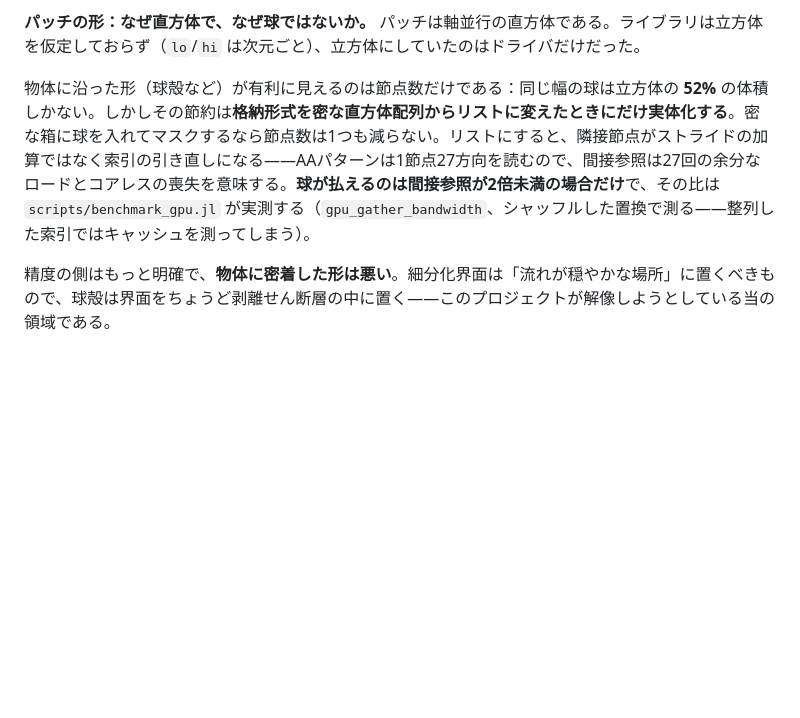
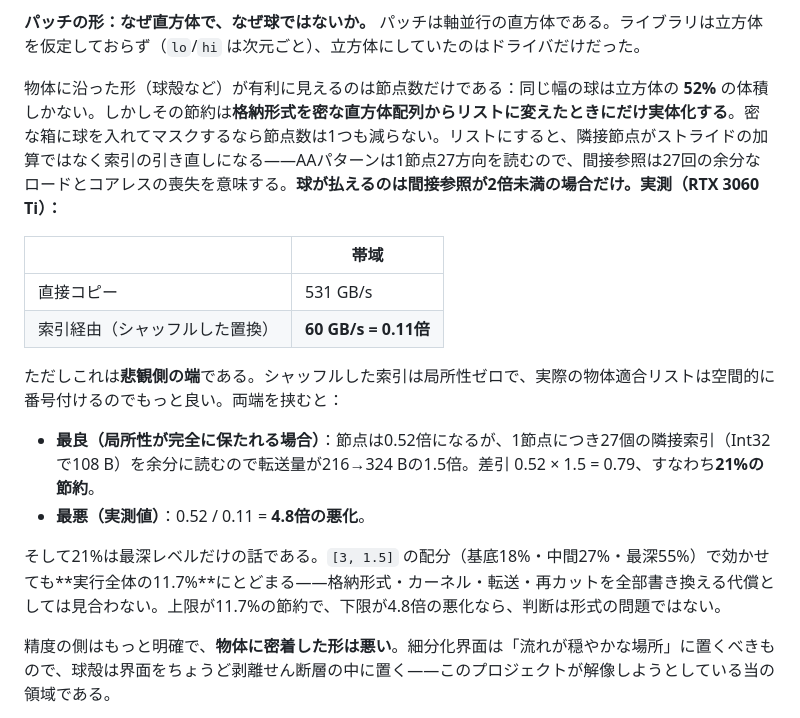
Before and after one commit to a11-green/breaking-ball-lbm, a Markdown page: docs/design/DESIGN.md, the part around the change. Rendered like a GitHub page; blank space fills up the shorter version.

Commit message:
球形パッチの判定：実測が入り、決着した
RTX 3060 Ti で索引経由の帯域は60 GB/s、直接コピーの531 GB/sに対して
**0.11倍**。球は同じ幅の立方体の52%の節点しか持たないので、0.52/0.11 =
4.8倍の悪化になる。

ただしこれは悲観側の端で、シャッフルした索引は局所性ゼロである。両端で
挟むと：

- 最良（局所性が完全に保たれる）：節点0.52倍、ただし1節点につき27個の
  隣接索引（108 B）を余分に読むので転送は216→324 Bの1.5倍。差引0.79、
  すなわち21%の節約。
- 最悪（実測）：4.8倍の悪化。

そして21%は最深レベルだけの話で、[3, 1.5] の配分（基底18%・中間27%・
最深55%）で効かせても実行全体の11.7%にとどまる。格納形式・カーネル・
転送・再カットを全部書き換える代償としては見合わない。

**上限が11.7%の節約で下限が4.8倍の悪化なら、判断は形式の問題ではない。**
加えて精度側の論点（密着形状は界面を剥離せん断層の中に置く）は独立に
成立する。§6.5.1に実測表として記載。

GPU実測20項目すべてOK。新しい chain チェックも通過（FP64で各レベル
1.5e-15/9.2e-16/1.1e-15、FP32で2.6e-6/1.9e-6/1.7e-6）。

Co-Authored-By: Claude Opus 5 <noreply@anthropic.com>
Claude-Session: https://claude.ai/code/session_01UCEGZRQdgdwUaBnPmYRTei

```diff
--- a/docs/design/DESIGN.md
+++ b/docs/design/DESIGN.md
@@ -587,7 +587,19 @@ RTX 3060 Ti（8GB）のうちOS・デスクトップ表示等のオーバーヘ
 
 **パッチの形：なぜ直方体で、なぜ球ではないか。** パッチは軸並行の直方体である。ライブラリは立方体を仮定しておらず（`lo`/`hi` は次元ごと）、立方体にしていたのはドライバだけだった。
 
-物体に沿った形（球殻など）が有利に見えるのは節点数だけである：同じ幅の球は立方体の **52%** の体積しかない。しかしその節約は**格納形式を密な直方体配列からリストに変えたときにだけ実体化する**。密な箱に球を入れてマスクするなら節点数は1つも減らない。リストにすると、隣接節点がストライドの加算ではなく索引の引き直しになる——AAパターンは1節点27方向を読むので、間接参照は27回の余分なロードとコアレスの喪失を意味する。**球が払えるのは間接参照が2倍未満の場合だけ**で、その比は `scripts/benchmark_gpu.jl` が実測する（`gpu_gather_bandwidth`、シャッフルした置換で測る——整列した索引ではキャッシュを測ってしまう）。
+物体に沿った形（球殻など）が有利に見えるのは節点数だけである：同じ幅の球は立方体の **52%** の体積しかない。しかしその節約は**格納形式を密な直方体配列からリストに変えたときにだけ実体化する**。密な箱に球を入れてマスクするなら節点数は1つも減らない。リストにすると、隣接節点がストライドの加算ではなく索引の引き直しになる——AAパターンは1節点27方向を読むので、間接参照は27回の余分なロードとコアレスの喪失を意味する。**球が払えるのは間接参照が2倍未満の場合だけ。実測（RTX 3060 Ti）：**
+
+| | 帯域 |
+|---|---|
+| 直接コピー | 531 GB/s |
+| 索引経由（シャッフルした置換） | **60 GB/s = 0.11倍** |
+
+ただしこれは**悲観側の端**である。シャッフルした索引は局所性ゼロで、実際の物体適合リストは空間的に番号付けるのでもっと良い。両端を挟むと：
+
+- **最良（局所性が完全に保たれる場合）**：節点は0.52倍になるが、1節点につき27個の隣接索引（Int32で108 B）を余分に読むので転送量が216→324 Bの1.5倍。差引 0.52 × 1.5 = 0.79、すなわち**21%の節約**。
+- **最悪（実測値）**：0.52 / 0.11 = **4.8倍の悪化**。
+
+そして21%は最深レベルだけの話である。`[3, 1.5]` の配分（基底18%・中間27%・最深55%）で効かせても**実行全体の11.7%**にとどまる——格納形式・カーネル・転送・再カットを全部書き換える代償としては見合わない。上限が11.7%の節約で、下限が4.8倍の悪化なら、判断は形式の問題ではない。
 
 精度の側はもっと明確で、**物体に密着した形は悪い**。細分化界面は「流れが穏やかな場所」に置くべきもので、球殻は界面をちょうど剥離せん断層の中に置く——このプロジェクトが解像しようとしている当の領域である。
 
```
